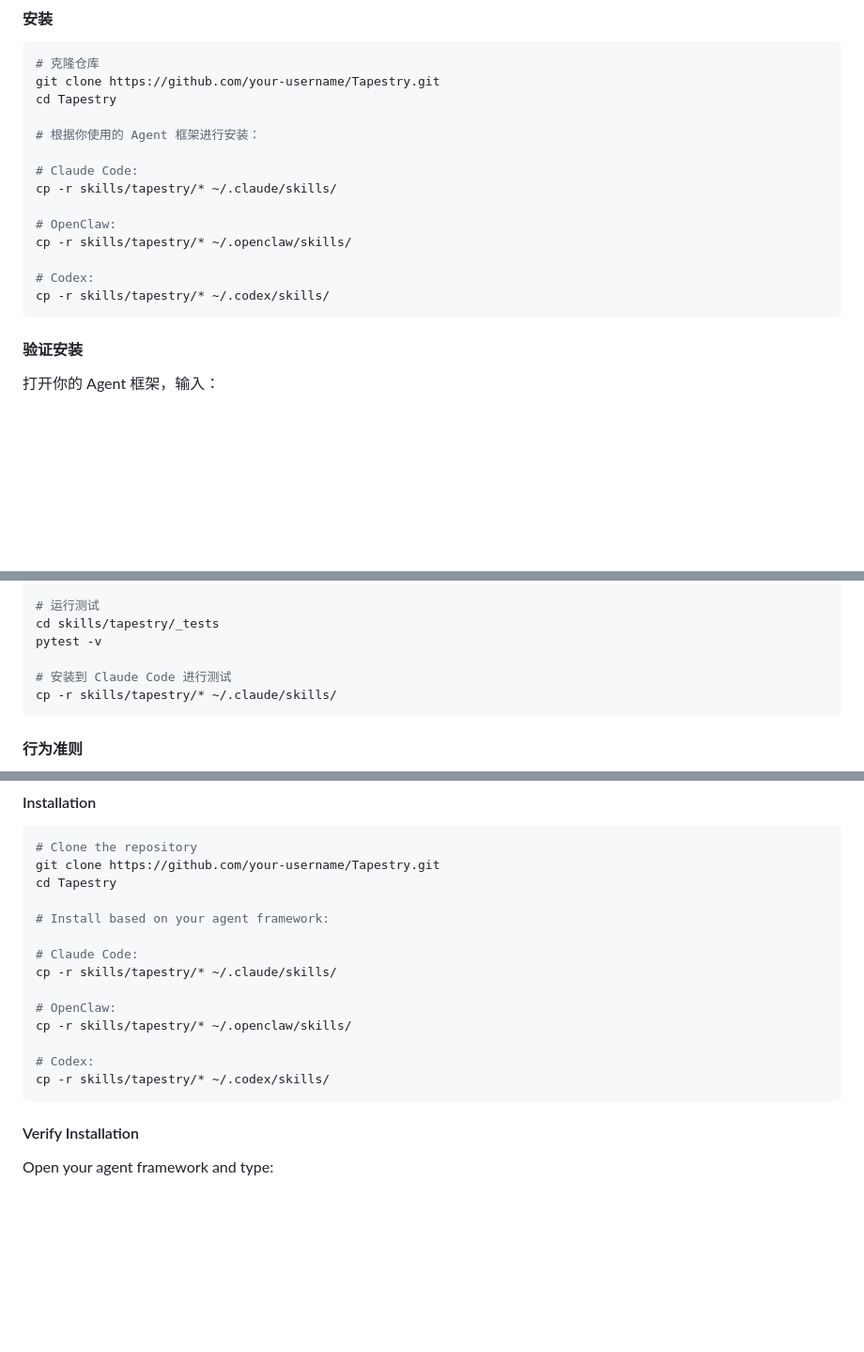
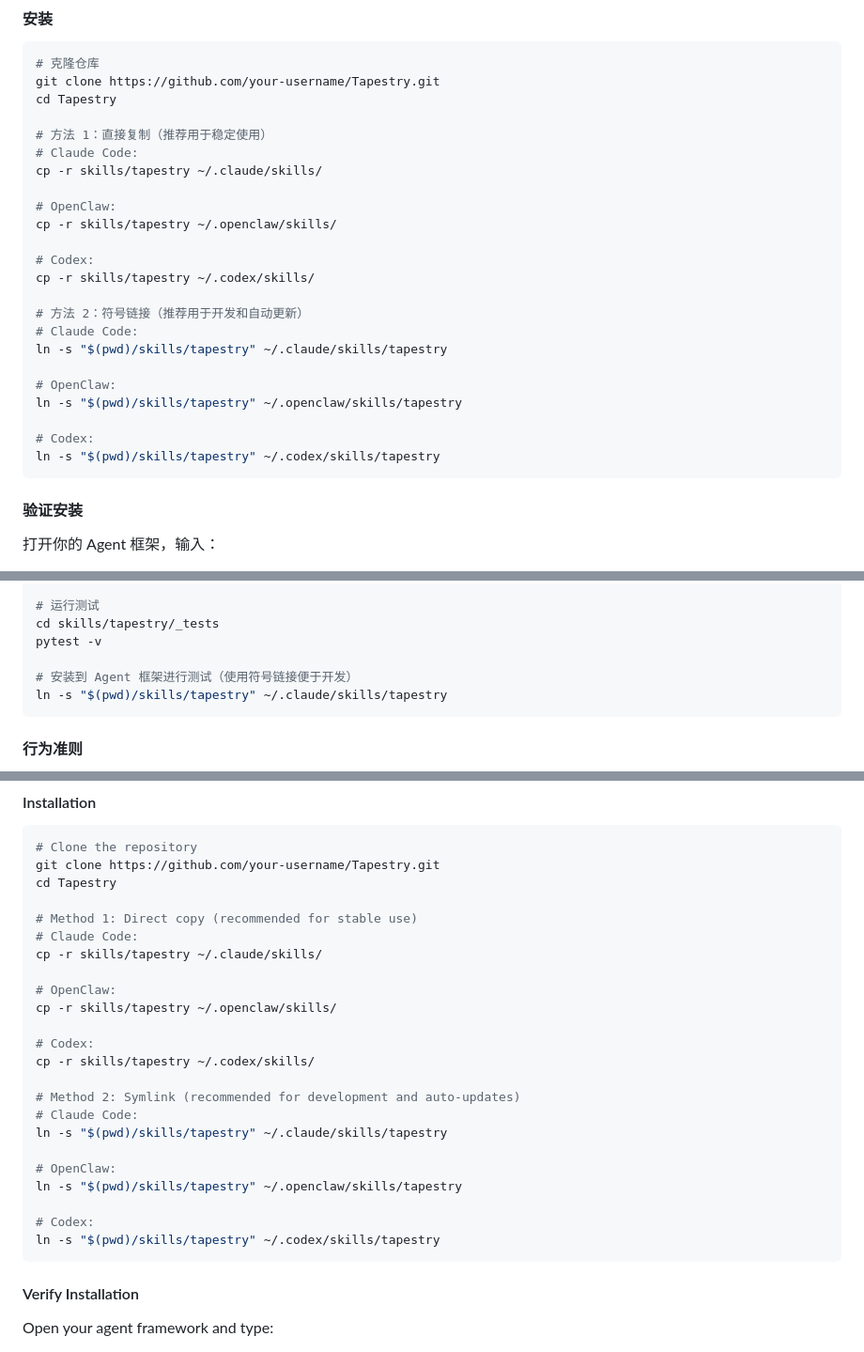
Before and after one commit to NatsuFox/Tapestry, a Markdown page: README.md, 3 parts joined by grey strips. Shown at 94% size. Drawn GitHub-style; blank space fills up the shorter version.

Commit message:
refactor(install): treat Tapestry as unified skill pack
- Change installation to copy entire skills/tapestry folder instead of contents
- Add symlink installation method for development and auto-updates
- Provide two installation methods:
  1. Direct copy (cp -r skills/tapestry) for stable use
  2. Symlink (ln -s) for development with automatic updates
- Update both Chinese and English installation instructions
- Update contributing guide with symlink-first approach for developers

This ensures Tapestry operates as a cohesive unit rather than scattered files,
improving maintainability and update management.

Co-Authored-By: Claude Opus 4.6 <noreply@anthropic.com>

````diff
--- a/README.md
+++ b/README.md
@@ -63,16 +63,25 @@ Tapestry 是一个 **AI 原生的技能包**，它彻底改变了你捕获、整
 git clone https://github.com/your-username/Tapestry.git
 cd Tapestry
 
-# 根据你使用的 Agent 框架进行安装：
-
+# 方法 1：直接复制（推荐用于稳定使用）
 # Claude Code:
-cp -r skills/tapestry/* ~/.claude/skills/
+cp -r skills/tapestry ~/.claude/skills/
 
 # OpenClaw:
-cp -r skills/tapestry/* ~/.openclaw/skills/
+cp -r skills/tapestry ~/.openclaw/skills/
 
 # Codex:
-cp -r skills/tapestry/* ~/.codex/skills/
+cp -r skills/tapestry ~/.codex/skills/
+
+# 方法 2：符号链接（推荐用于开发和自动更新）
+# Claude Code:
+ln -s "$(pwd)/skills/tapestry" ~/.claude/skills/tapestry
+
+# OpenClaw:
+ln -s "$(pwd)/skills/tapestry" ~/.openclaw/skills/tapestry
+
+# Codex:
+ln -s "$(pwd)/skills/tapestry" ~/.codex/skills/tapestry
 ```
 
 #### 验证安装
@@ -558,8 +567,8 @@ pip install -r requirements.txt  # 如果有的话
 cd skills/tapestry/_tests
 pytest -v
 
-# 安装到 Claude Code 进行测试
-cp -r skills/tapestry/* ~/.claude/skills/
+# 安装到 Agent 框架进行测试（使用符号链接便于开发）
+ln -s "$(pwd)/skills/tapestry" ~/.claude/skills/tapestry
 ```
 
 #### 行为准则
@@ -636,16 +645,25 @@ Bookmarks lose the "why" behind saving them. Tapestry preserves your original in
 git clone https://github.com/your-username/Tapestry.git
 cd Tapestry
 
-# Install based on your agent framework:
-
+# Method 1: Direct copy (recommended for stable use)
 # Claude Code:
-cp -r skills/tapestry/* ~/.claude/skills/
+cp -r skills/tapestry ~/.claude/skills/
 
 # OpenClaw:
-cp -r skills/tapestry/* ~/.openclaw/skills/
+cp -r skills/tapestry ~/.openclaw/skills/
 
 # Codex:
-cp -r skills/tapestry/* ~/.codex/skills/
+cp -r skills/tapestry ~/.codex/skills/
+
+# Method 2: Symlink (recommended for development and auto-updates)
+# Claude Code:
+ln -s "$(pwd)/skills/tapestry" ~/.claude/skills/tapestry
+
+# OpenClaw:
+ln -s "$(pwd)/skills/tapestry" ~/.openclaw/skills/tapestry
+
+# Codex:
+ln -s "$(pwd)/skills/tapestry" ~/.codex/skills/tapestry
 ```
 
 #### Verify Installation
````
Also changed, not shown: CONTRIBUTING.md (+10 -4 lines).
